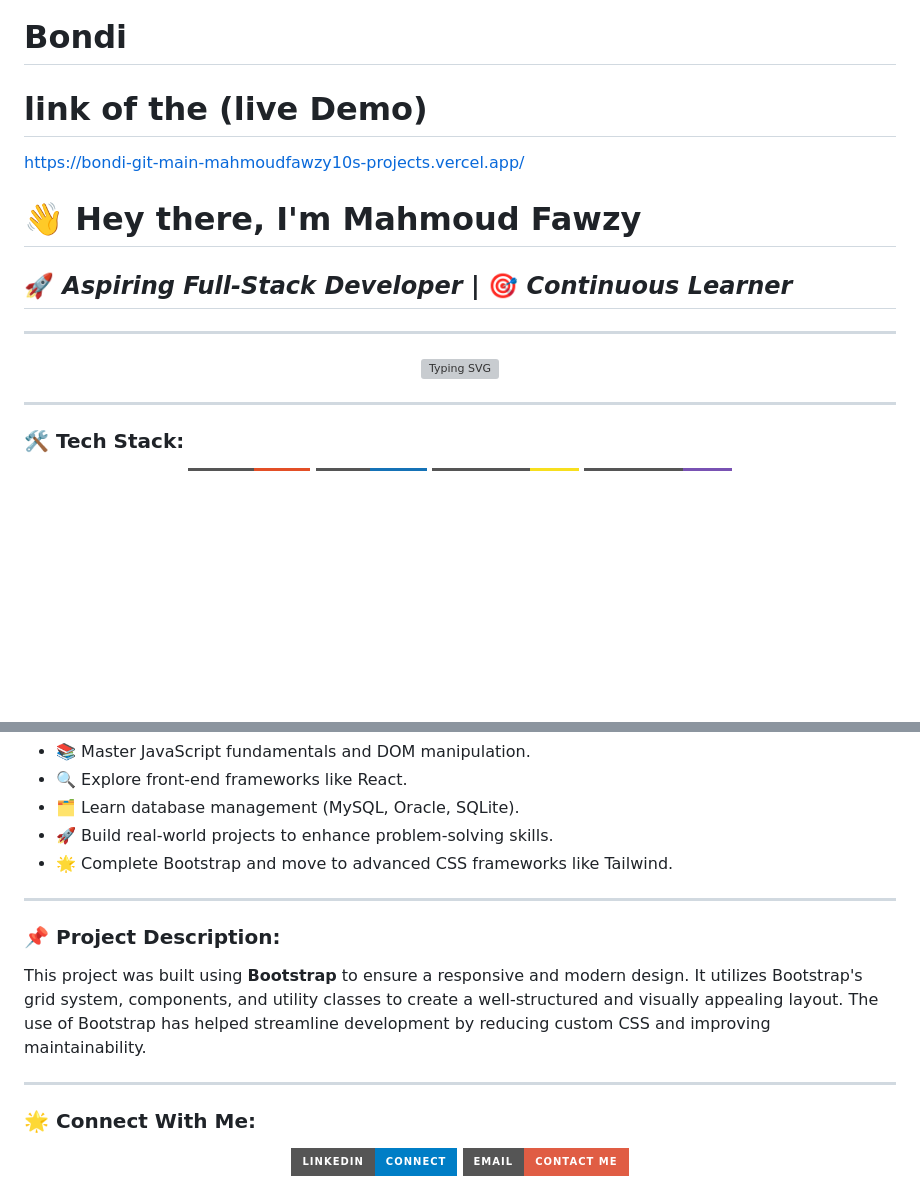
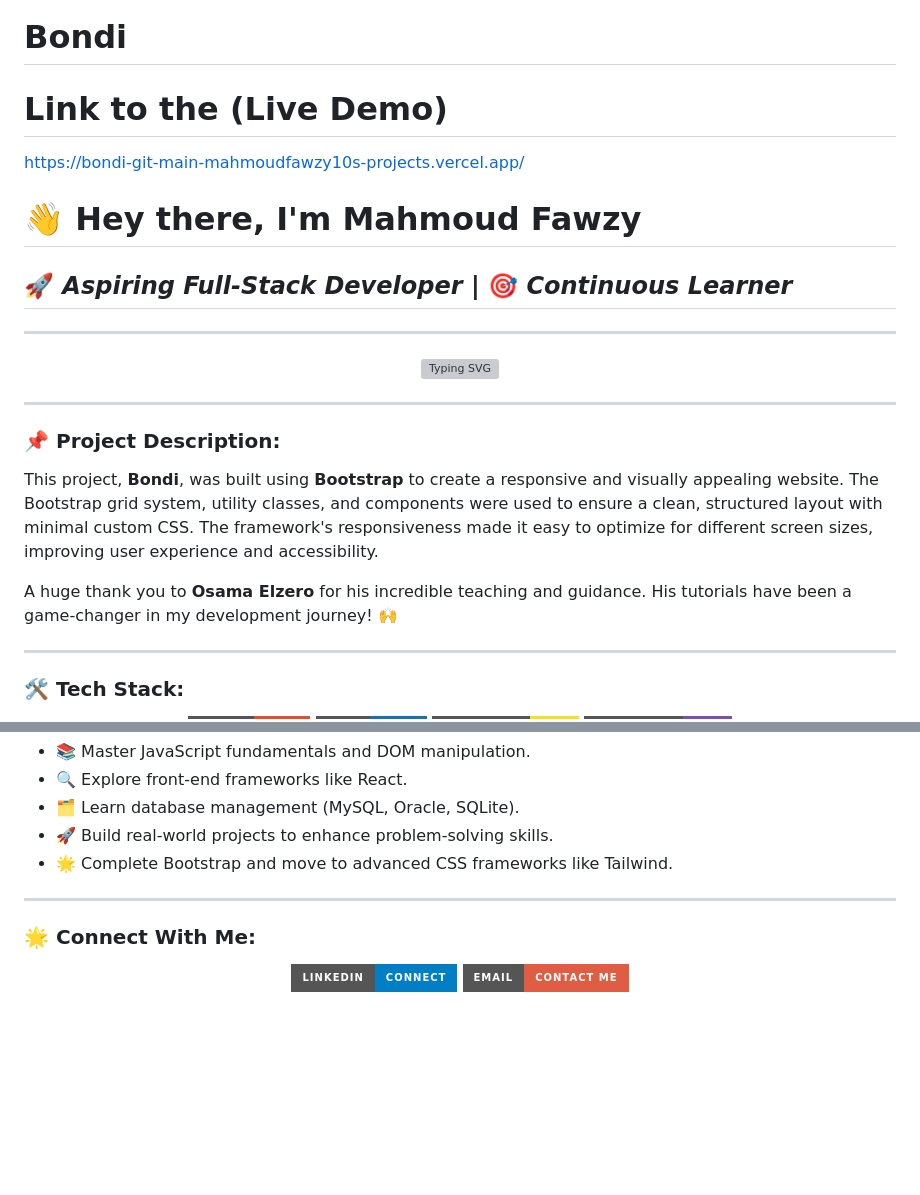
Before and after one commit to MahmoudFawzy10/Bondi, a Markdown page: README.md, 2 parts joined by grey strips. Rendered like a GitHub page; badges without logos; blank space fills up the shorter version; grey boxes are pictures that could not be loaded.

```diff
--- a/README.md
+++ b/README.md
@@ -1,5 +1,5 @@
 # Bondi
-# link of the (live Demo)
+# Link to the (Live Demo)
 https://bondi-git-main-mahmoudfawzy10s-projects.vercel.app/
 
 # 👋 Hey there, I'm **Mahmoud Fawzy**
@@ -11,6 +11,14 @@ https://bondi-git-main-mahmoudfawzy10s-projects.vercel.app/
 <div align="center">
   <img src="https://readme-typing-svg.demolab.com?font=Fira+Code&size=24&pause=1000&color=00BFFF&center=true&vCenter=true&width=435&lines=Hello+World!;Aspiring+Full-Stack+Developer;Coding+My+Way+to+Mastery!" alt="Typing SVG" />
 </div>
+
+---
+
+### 📌 **Project Description:**
+
+This project, **Bondi**, was built using **Bootstrap** to create a responsive and visually appealing website. The Bootstrap grid system, utility classes, and components were used to ensure a clean, structured layout with minimal custom CSS. The framework's responsiveness made it easy to optimize for different screen sizes, improving user experience and accessibility.
+
+A huge thank you to **Osama Elzero** for his incredible teaching and guidance. His tutorials have been a game-changer in my development journey! 🙌
 
 ---
 
@@ -52,12 +60,6 @@ graph TD;
 
 ---
 
-### 📌 **Project Description:**
-
-This project was built using **Bootstrap** to ensure a responsive and modern design. It utilizes Bootstrap's grid system, components, and utility classes to create a well-structured and visually appealing layout. The use of Bootstrap has helped streamline development by reducing custom CSS and improving maintainability.
-
----
-
 ### 🌟 **Connect With Me:**
 
 <div align="center">
```
